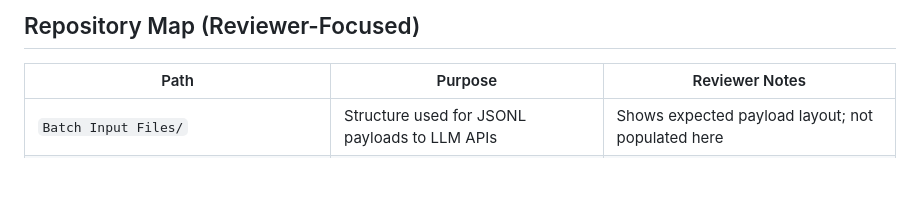
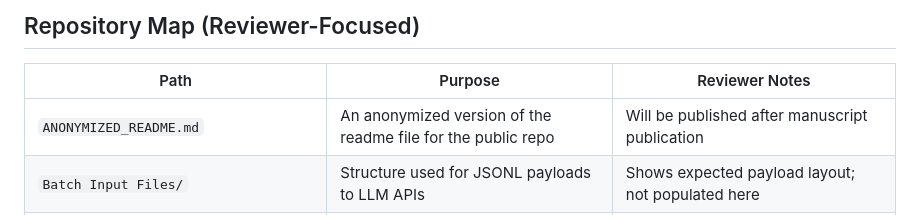
Before and after one commit to nk-w/llm-diagram-coding-anonymized, a Markdown page: README.md, the part around the change. GitHub-like rendering; blank space fills up the shorter version.

```diff
--- a/README.md
+++ b/README.md
@@ -27,6 +27,7 @@ The code is presented to make the methodology **transparent** and the pipeline d
 
 | Path | Purpose | Reviewer Notes |
 | --- | --- | --- |
+| `ANONYMIZED_README.md` | An anonymized version of the readme file for the public repo | Will be published after manuscript publication |
 | `Batch Input Files/` | Structure used for JSONL payloads to LLM APIs | Shows expected payload layout; not populated here |
 | `Batch Response Files/` | Structure for returned batch outputs | Not populated here |
 | `Data/` | Placeholder for source datasets | Not included; code references document expected schema/paths |
```
